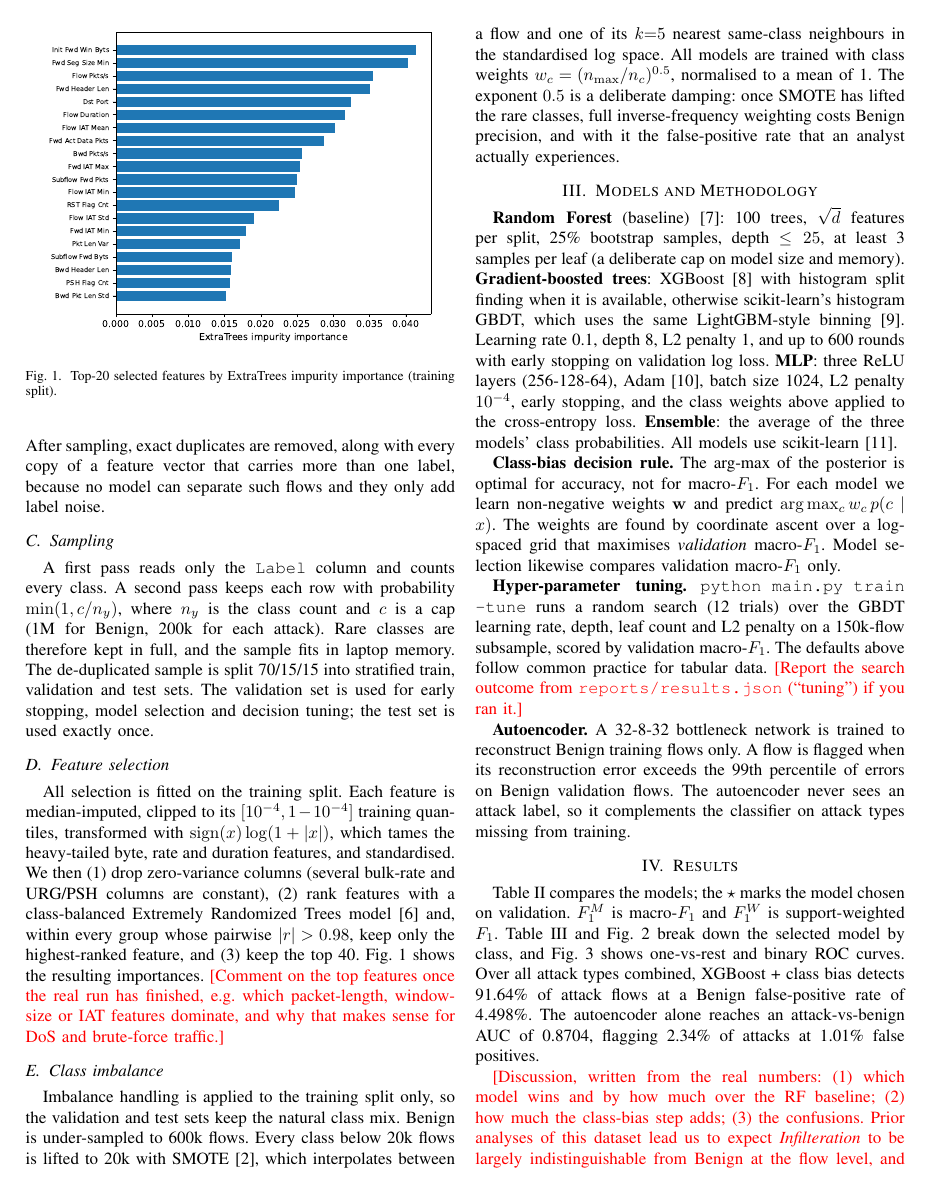
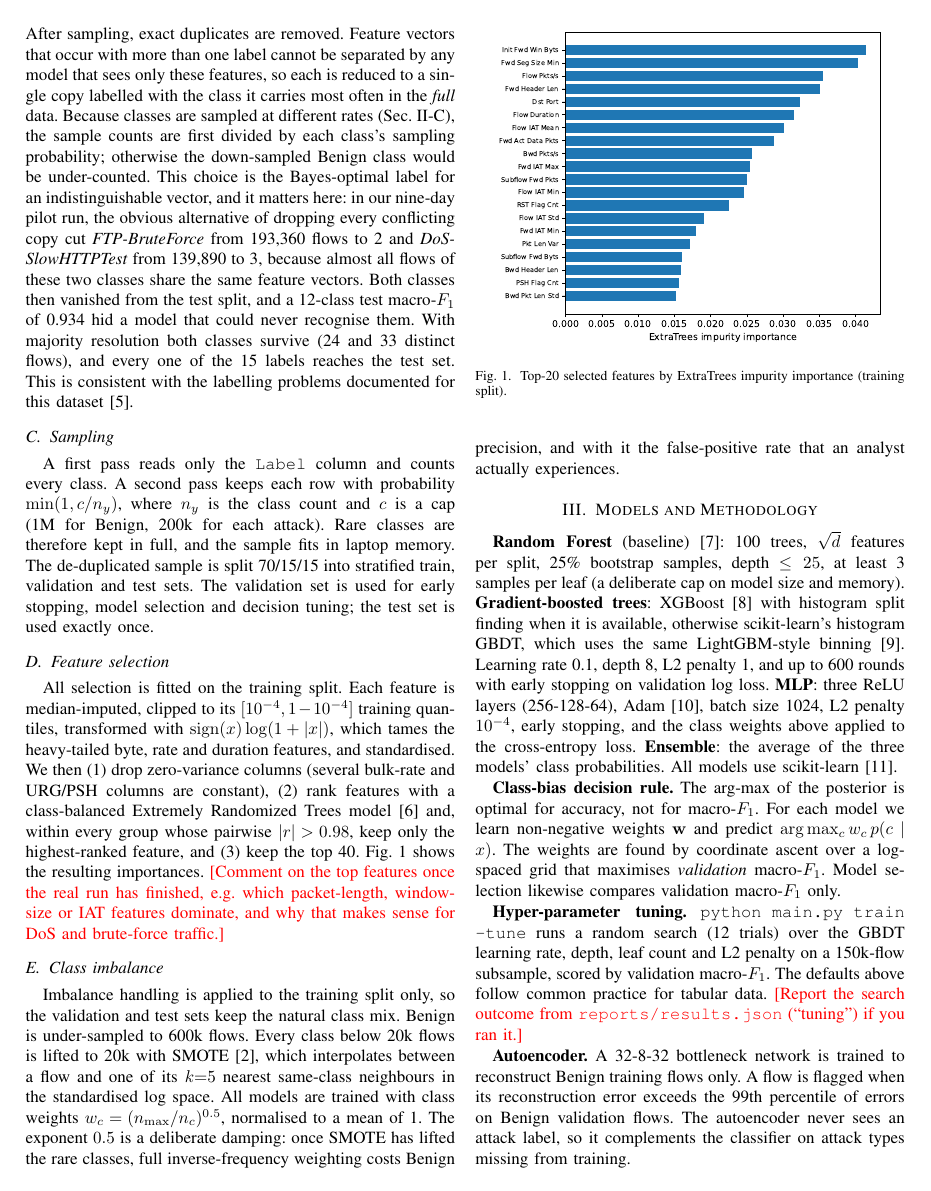
Before and after one commit to maljabriii12-design/mscs640-nids-project, a LaTeX paper (paper/main.tex): page 2 of 4. Compiled offline with pdfLaTeX.

Commit message:
Paper: describe majority resolution of label conflicts and the FTP/SlowHTTPTest finding; draft AI-use statement
Co-Authored-By: Claude Opus 5.5 <noreply@anthropic.com>

```diff
--- a/paper/main.tex
+++ b/paper/main.tex
@@ -103,11 +104,24 @@ attacked on which day. (c) All features are coerced to numbers.
 \texttt{Flow Pkts/s} when a flow has zero duration, become missing values and
 are later imputed with the training median. Values outside the
 \texttt{float32} range are clipped. (d) After sampling, exact duplicates are
-removed, along with every copy of a feature vector that carries more than one
-label, because no model can separate such flows and they only add label
-noise.
+removed. Feature vectors that occur with more than one label cannot be
+separated by any model that sees only these features, so each is reduced to a
+single copy labelled with the class it carries most often in the \emph{full}
+data. Because classes are sampled at different rates (Sec.~\ref{sec:sampling}),
+the sample counts are first divided by each class's sampling probability;
+otherwise the down-sampled Benign class would be under-counted. This choice is
+the Bayes-optimal label for an indistinguishable vector, and it matters here:
+in our nine-day pilot run, the obvious alternative of dropping every
+conflicting copy cut \emph{FTP-BruteForce} from 193{,}360 flows to 2 and
+\emph{DoS-SlowHTTPTest} from 139{,}890 to 3, because almost all flows of these
+two classes share the same feature vectors. Both classes then vanished from the
+test split, and a 12-class test macro-$F_1$ of 0.934 hid a model that could
+never recognise them. With majority resolution both classes survive
+(24 and 33 distinct flows), and every one of the 15 labels reaches the test set.
+This is consistent with the labelling problems documented for this
+dataset~\cite{liu2022}.
 
-\subsection{Sampling}
+\subsection{Sampling}\label{sec:sampling}
 A first pass reads only the \texttt{Label} column and counts every class. A
 second pass keeps each row with probability $\min(1, c/n_y)$, where $n_y$ is
 the class count and $c$ is a cap (1M for Benign, 200k for each attack). Rare
```
Also changed, not shown: paper/main.tex (23 more changed lines).
